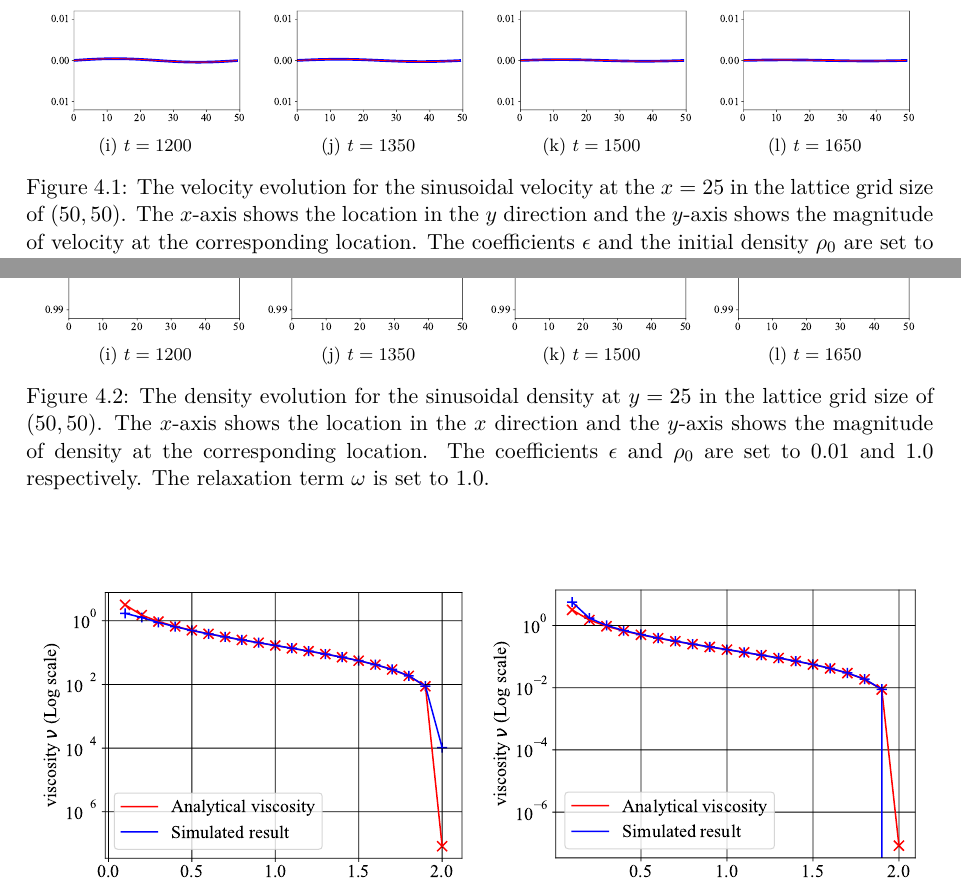
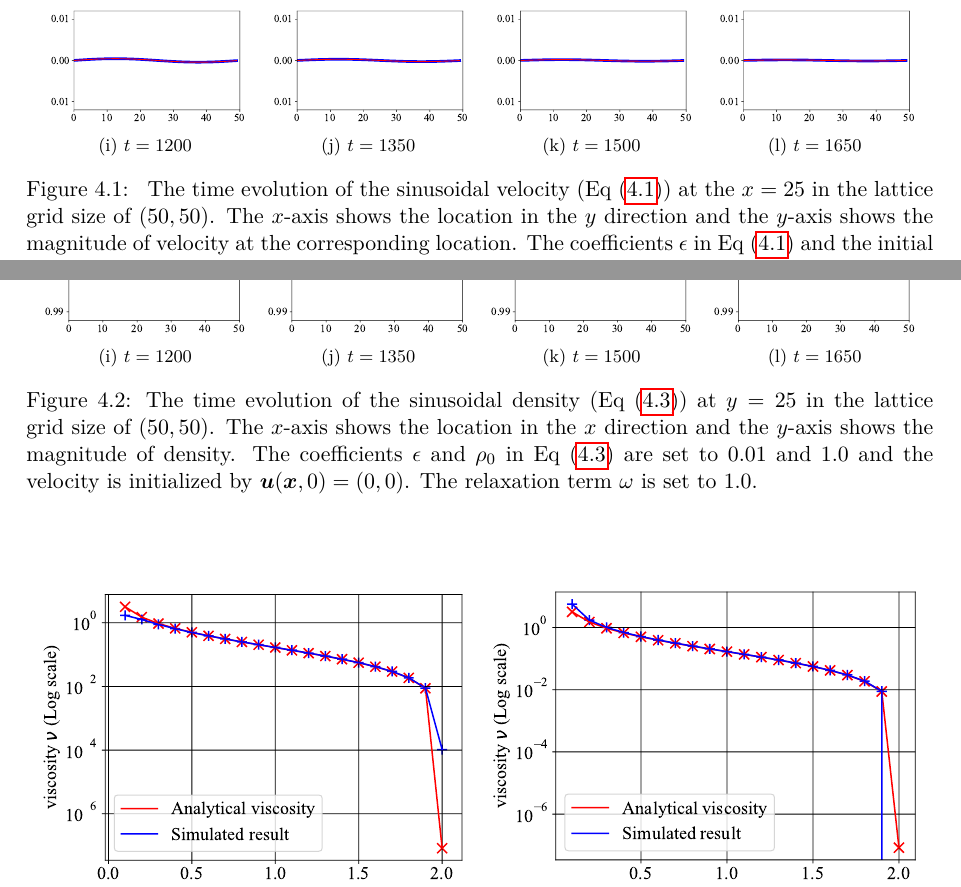
Before and after one commit to nabenabe0928/high-performance-computing-fluid-dynamics-with-python, a LaTeX document (submission/submission.tex, which reads submission/chapters/numerical-results.tex): two parts of pages 12 and 13 of 21, joined at a grey line, cut so that both start at the same text. The pictures show the PDF file submission/submission.pdf that the author committed with the source.

Commit message:
[doc] Final update

```diff
--- a/submission/chapters/numerical-results.tex
+++ b/submission/chapters/numerical-results.tex
@@ -110,13 +111,16 @@ a swing of the maxima and the minima unlike the sinusoidal velocity.
     \subfloat[$t = 1650$]{
       \includegraphics[width=0.23\textwidth]{../log/sinusoidal_velocity/fig/vel001650.pdf}
     }\\
-    \caption{The velocity evolution for the sinusoidal velocity at
+    \caption{
+      The time evolution of the sinusoidal velocity
+      (Eq~(\ref{shear-vel-init})) at
       the $x = 25$ in the lattice grid size of $(50, 50)$.
       The $x$-axis shows the location in the $y$ direction
       and the $y$-axis shows the magnitude of velocity at
       the corresponding location.
-      The coefficients $\epsilon$ and the initial density $\rho_0$ are
-      set to $0.01$ and $1.0$ respectively.
+      The coefficients $\epsilon$ in Eq~(\ref{shear-vel-init}) and
+      the initial density $\rho_0$
+      are set to $0.01$ and $1.0$ respectively.
       The relaxation term $\omega$ is set to $1.0$.
       \label{fig:sinusoidal-velocity}}
   \end{center}
@@ -196,13 +200,14 @@ Therefore, we need to avoid using $\omega$ closer to $0$ or $2$ for more accurat
     \subfloat[$t = 1650$]{
       \includegraphics[width=0.23\textwidth]{../log/sinusoidal_density/fig/density001650.pdf}
     }\\
-    \caption{The density evolution for the sinusoidal density at
-      $y = 25$ in the lattice grid size of $(50, 50)$.
+    \caption{The time evolution of the sinusoidal density
+    (Eq~(\ref{sinusoidal-density-init}))
+      at $y = 25$ in the lattice grid size of $(50, 50)$.
       The $x$-axis shows the location in the $x$ direction
-      and the $y$-axis shows the magnitude of density at
-      the corresponding location.
-      The coefficients $\epsilon$ and $\rho_0$ are
-      set to $0.01$ and $1.0$ respectively.
+      and the $y$-axis shows the magnitude of density.
+      The coefficients $\epsilon$ and $\rho_0$ in Eq~(\ref{sinusoidal-density-init})
+      are set to $0.01$ and $1.0$ and the velocity is initialized by
+      $\uv(\xv, 0) = (0,0)$.
       The relaxation term $\omega$ is set to $1.0$.
       \label{fig:sinusoidal-density}}
   \end{center}
```
Also changed, not shown: submission/chapters/implementation.tex (+2 -2 lines), submission/submission.pdf, submission/chapters/numerical-results.tex (1 more changed lines), 1 other file.
